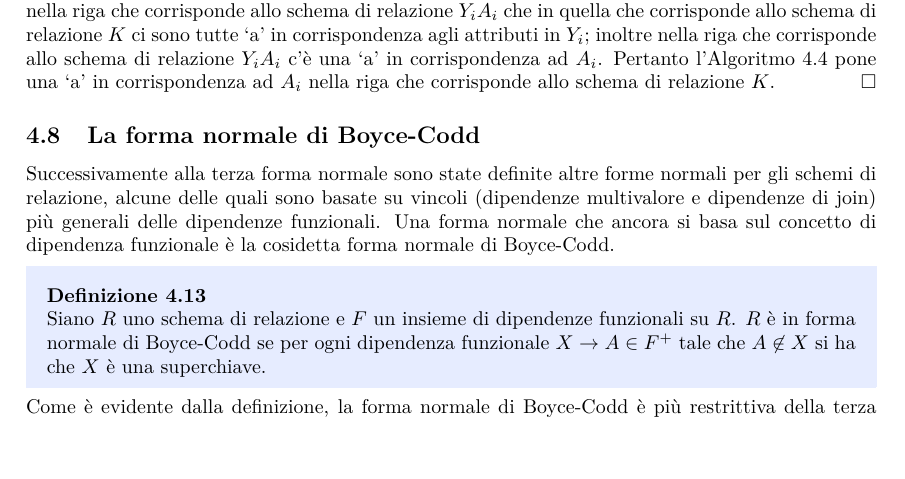
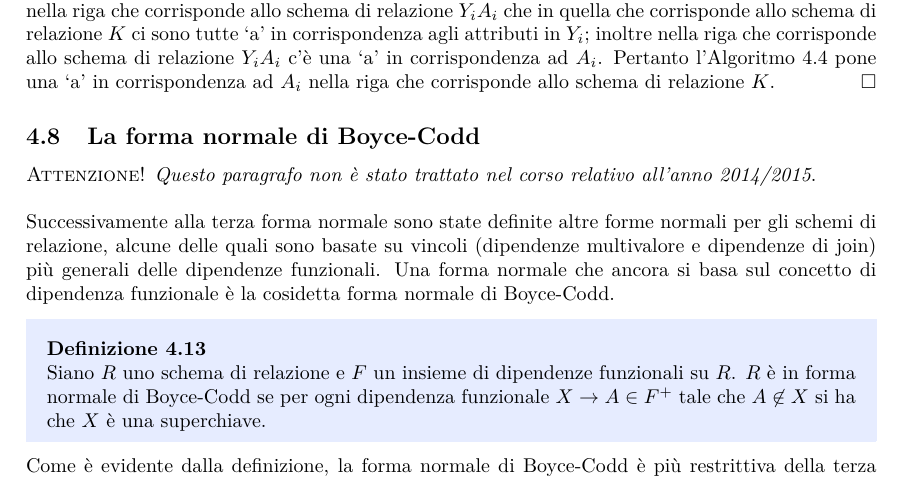
Before and after one commit to dipietrantonio/uni_database_appunti, a LaTeX document (main.tex, which reads 3nf.tex): part of page 23 of 24, cut so that both start at the same text. Compiled offline with pdfLaTeX.

Commit message:
modifiche varie

```diff
--- a/3nf.tex
+++ b/3nf.tex
@@ -987,11 +987,13 @@ riga che corrisponde allo schema di relazione $Y_iA_i$ che in quella che corrisp
 tutte `a' in corrispondenza agli attributi in $Y_i$; inoltre nella riga che corrisponde allo schema di relazione $Y_iA_i$
 c'è una `a' in corrispondenza ad $A_i$. Pertanto l'Algoritmo 4.4 pone una `a' in corrispondenza ad $A_i$ nella riga che
 corrisponde allo schema di relazione $K$.\hfill $\Box$
+\subsection{La forma normale di Boyce-Codd}
+\textsc{Attenzione!} \emph{Questo paragrafo non è stato trattato nel corso relativo all'anno 2014/2015}.\\
 
-\subsection{La forma normale di Boyce-Codd}
-Successivamente alla terza forma normale sono state definite altre forme normali per gli schemi di relazione, alcune delle
+\noindent Successivamente alla terza forma normale sono state definite altre forme normali per gli schemi di relazione, alcune delle
 quali sono basate su vincoli (dipendenze multivalore e dipendenze di join) più generali delle dipendenze funzionali. Una
 forma normale che ancora si basa sul concetto di dipendenza funzionale è la cosidetta forma normale di Boyce-Codd.
+
 \begin{defn}
 Siano $R$ uno schema di relazione e $F$ un insieme di dipendenze funzionali su $R$. $R$ è in forma normale di Boyce-Codd
 se per ogni dipendenza funzionale $X \rightarrow A \in F^+$ tale che $A \not\in X$ si ha che $X$ è una superchiave.
```
Also changed, not shown: main.pdf.
